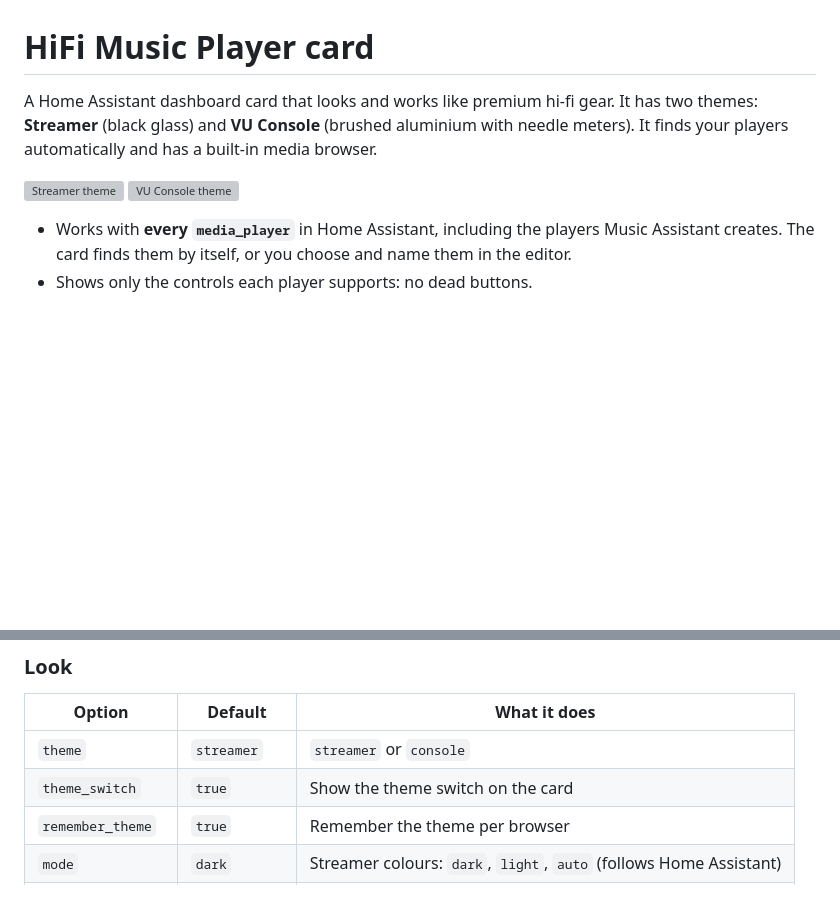
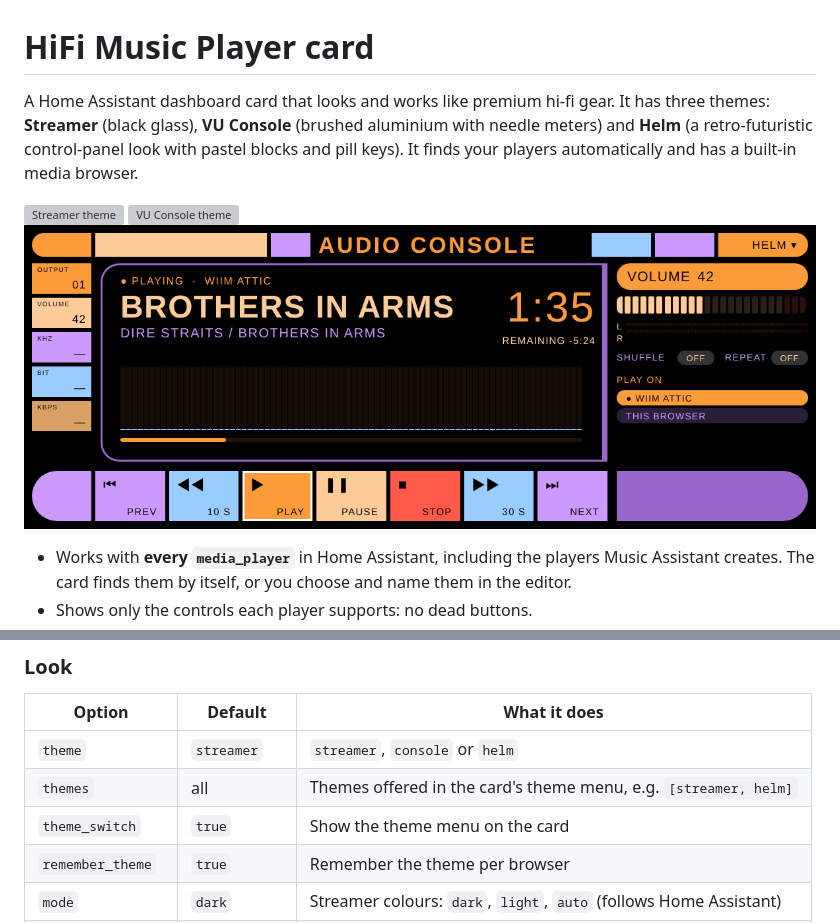
Before and after one commit to gekoul/hifi-music-player-card, a Markdown page: README.md, 2 parts joined by grey strips. Drawn GitHub-style; pictures changed too: images/helm.png (added); blank space fills up the shorter version; grey boxes are pictures that could not be loaded.

```diff
--- a/README.md
+++ b/README.md
@@ -1,9 +1,10 @@
 # HiFi Music Player card
 
-A Home Assistant dashboard card that looks and works like premium hi-fi gear. It has two themes: **Streamer** (black glass) and **VU Console** (brushed aluminium with needle meters). It finds your players automatically and has a built-in media browser.
+A Home Assistant dashboard card that looks and works like premium hi-fi gear. It has three themes: **Streamer** (black glass), **VU Console** (brushed aluminium with needle meters) and **Helm** (a retro-futuristic control-panel look with pastel blocks and pill keys). It finds your players automatically and has a built-in media browser.
 
 ![Streamer theme](images/streamer.png)
 ![VU Console theme](images/console.png)
+![Helm theme](images/helm.png)
 
 - Works with **every `media_player`** in Home Assistant, including the players Music Assistant creates. The card finds them by itself, or you choose and name them in the editor.
 - Shows only the controls each player supports: no dead buttons.
@@ -81,8 +82,9 @@ Everything can be set in the visual editor. YAML reference:
 
 | Option | Default | What it does |
 | --- | --- | --- |
-| `theme` | `streamer` | `streamer` or `console` |
-| `theme_switch` | `true` | Show the theme switch on the card |
+| `theme` | `streamer` | `streamer`, `console` or `helm` |
+| `themes` | all | Themes offered in the card's theme menu, e.g. `[streamer, helm]` |
+| `theme_switch` | `true` | Show the theme menu on the card |
 | `remember_theme` | `true` | Remember the theme per browser |
 | `mode` | `dark` | Streamer colours: `dark`, `light`, `auto` (follows Home Assistant) |
 | `accent` | teal / amber | Accent colour, e.g. `"#7dd3fc"` |
```
Also changed, not shown: 12 other files.
